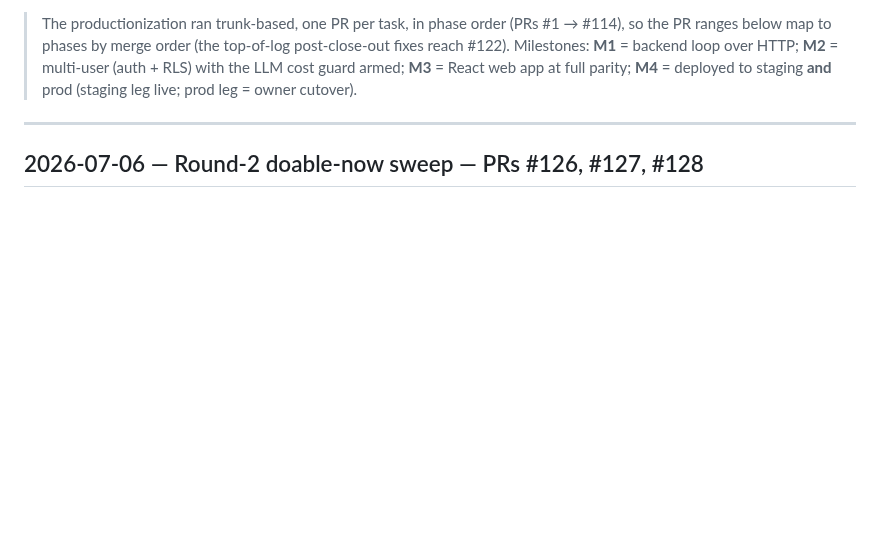
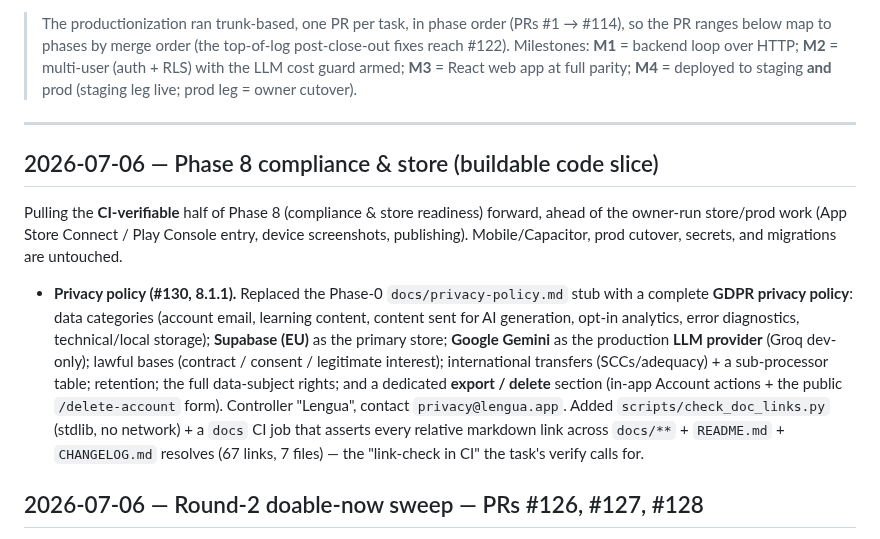
Before and after one commit to lior-kotlar/lengua, a Markdown page: CHANGELOG.md, the part around the change. Drawn GitHub-style; blank space fills up the shorter version.

```diff
--- a/CHANGELOG.md
+++ b/CHANGELOG.md
@@ -13,6 +13,23 @@ This is the source of truth for **what is done**; open work lives in
 > parity; **M4** = deployed to staging **and** prod (staging leg live; prod leg = owner cutover).
 
 ---
+
+## 2026-07-06 — Phase 8 compliance & store (buildable code slice)
+
+Pulling the **CI-verifiable** half of Phase 8 (compliance & store readiness) forward, ahead of the
+owner-run store/prod work (App Store Connect / Play Console entry, device screenshots, publishing).
+Mobile/Capacitor, prod cutover, secrets, and migrations are untouched.
+
+- **Privacy policy (#130, 8.1.1).** Replaced the Phase-0 `docs/privacy-policy.md` stub with a
+  complete **GDPR privacy policy**: data categories (account email, learning content, content sent
+  for AI generation, opt-in analytics, error diagnostics, technical/local storage); **Supabase (EU)**
+  as the primary store; **Google Gemini** as the production **LLM provider** (Groq dev-only); lawful
+  bases (contract / consent / legitimate interest); international transfers (SCCs/adequacy) + a
+  sub-processor table; retention; the full data-subject rights; and a dedicated **export / delete**
+  section (in-app Account actions + the public `/delete-account` form). Controller "Lengua", contact
+  `privacy@lengua.app`. Added `scripts/check_doc_links.py` (stdlib, no network) + a `docs` CI job that
+  asserts every relative markdown link across `docs/**` + `README.md` + `CHANGELOG.md` resolves
+  (67 links, 7 files) — the "link-check in CI" the task's verify calls for.
 
 ## 2026-07-06 — Round-2 doable-now sweep — PRs #126, #127, #128
 
```
Also changed, not shown: planning/outstanding-work.md (+13 -6 lines).
